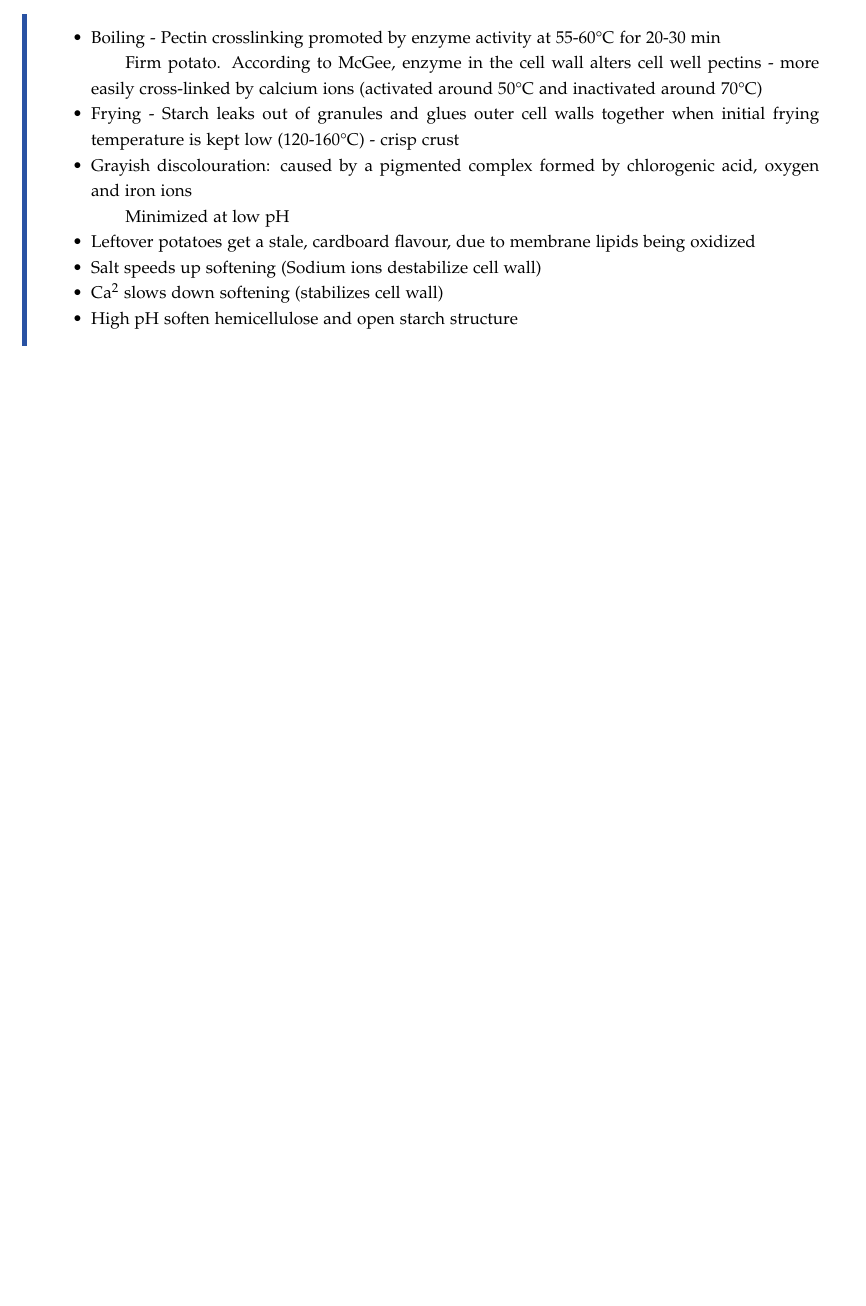
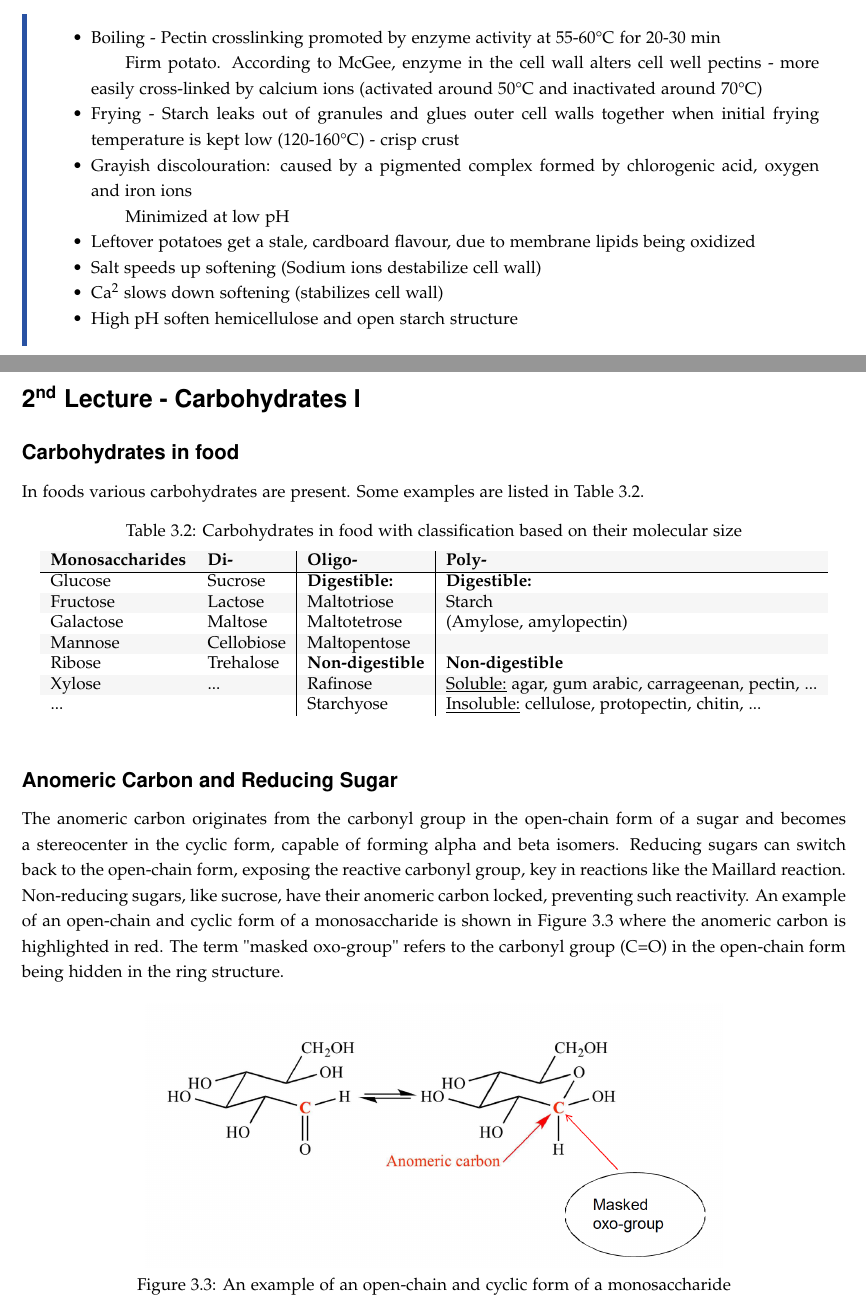
Before and after one commit to DanishUnicorn/tcp, a LaTeX thesis (food_science_and_culinary_techniques/main.tex, which reads food_science_and_culinary_techniques/TexFiles/chapter3.tex): part of page 13 of 20 before the commit and two parts of pages 13 and 14 of 21 after it, the two joined at a grey line, cut so that both start at the same text, the shorter picture padded with empty space. The pictures show the PDF file food_science_and_culinary_techniques/main.pdf that the author committed with the source.

Commit message:
some quick notes.

```diff
--- a/food_science_and_culinary_techniques/TexFiles/chapter3.tex
+++ b/food_science_and_culinary_techniques/TexFiles/chapter3.tex
@@ -113,3 +113,38 @@ When vegetables are raw, their starch granules are hard and give a chalky feelin
         \item High pH soften hemicellulose and open starch structure
     \end{itemize}
 \end{highlight}
+
+\section*{2\texorpdfstring{\textsuperscript{nd}}{nd} Lecture - Carbohydrates I}
+\subsection*{Carbohydrates in food}
+In foods various carbohydrates are present. Some examples are listed in Table \ref{tab:L02_carbohydrates}.
+\begin{table}[h]
+    \centering
+    \caption{Carbohydrates in food with classification based on their molecular size}
+    \label{tab:L02_carbohydrates}
+    \rowcolors{1}{gray!7}{white}
+    \begin{tabular}{l|l|l|l}
+    \textbf{Monosaccharides} & \textbf{Di-} & \textbf{Oligo-} & \textbf{Poly-} \\
+    \hline
+    Glucose & Sucrose & \textbf{Digestible:} & \textbf{Digestible:} \\
+
+    Fructose & Lactose & Maltotriose & Starch \\
+
+    Galactose & Maltose & Maltotetrose & (Amylose, amylopectin) \\
+
+    Mannose & Cellobiose & Maltopentose & \\
+
+    Ribose & Trehalose & \textbf{Non-digestible} & \textbf{Non-digestible} \\
+
+    Xylose & ... & Rafinose & \underline{Soluble:} agar, gum arabic, carrageenan, pectin, ... \\
+    ... & & Starchyose & \underline{Insoluble:} cellulose, protopectin, chitin, ... \\
+    \end{tabular}
+\end{table}
+
+\subsection*{Anomeric Carbon and Reducing Sugar}
+The anomeric carbon originates from the carbonyl group in the open-chain form of a sugar and becomes a stereocenter in the cyclic form, capable of forming alpha and beta isomers. Reducing sugars can switch back to the open-chain form, exposing the reactive carbonyl group, key in reactions like the Maillard reaction. Non-reducing sugars, like sucrose, have their anomeric carbon locked, preventing such reactivity. An example of an open-chain and cyclic form of a monosaccharide is shown in Figure \ref{fig:L02_anomeric_carbon} where the anomeric carbon is highlighted in red. The term "masked oxo-group" refers to the carbonyl group (C=O) in the open-chain form being hidden in the ring structure.
+\begin{figure}[h]
+    \centering
+    \includegraphics[width=0.7\textwidth]{figures/L02_anomeric_carbon.png}
+    \caption{An example of an open-chain and cyclic form of a monosaccharide}
+    \label{fig:L02_anomeric_carbon}
+\end{figure}
```
Also changed, not shown: food_science_and_culinary_techniques/Figures/L02_anomeric_carbon.png (added), food_science_and_culinary_techniques/main.pdf.
